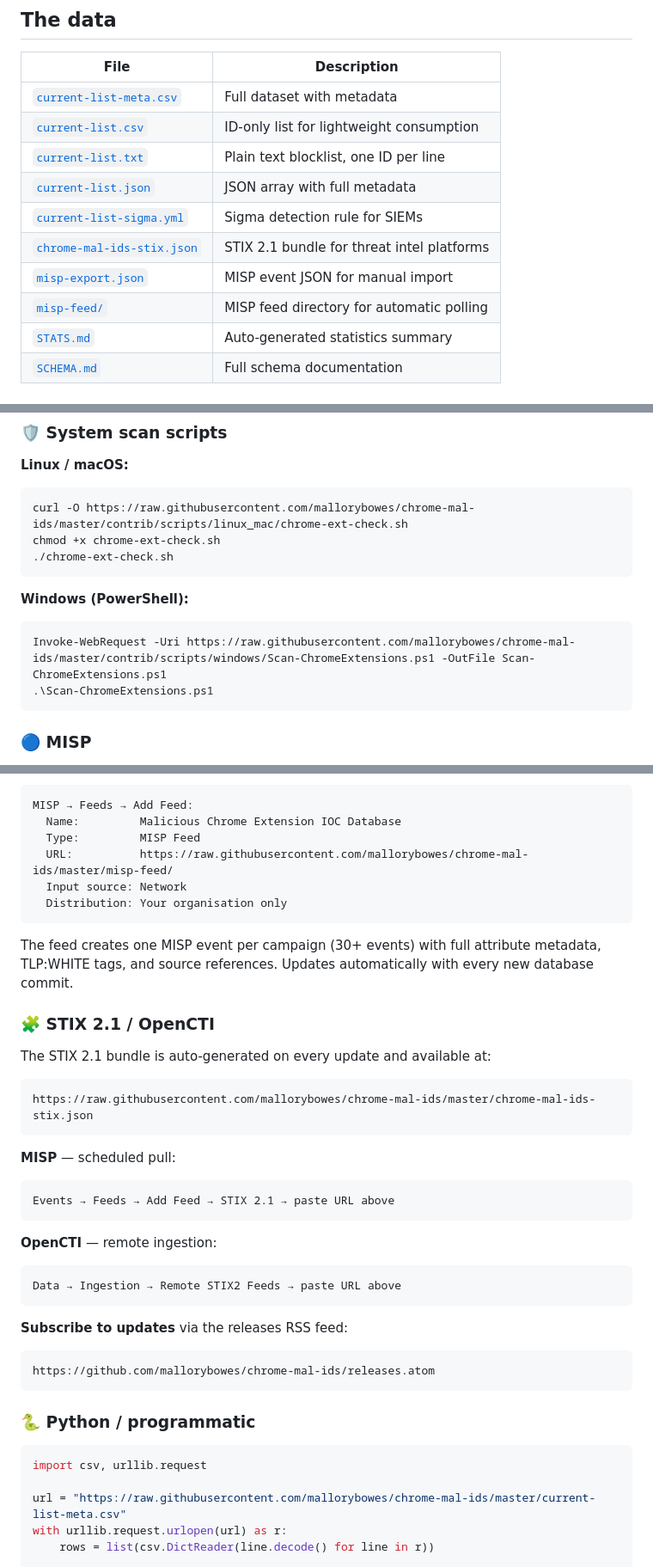
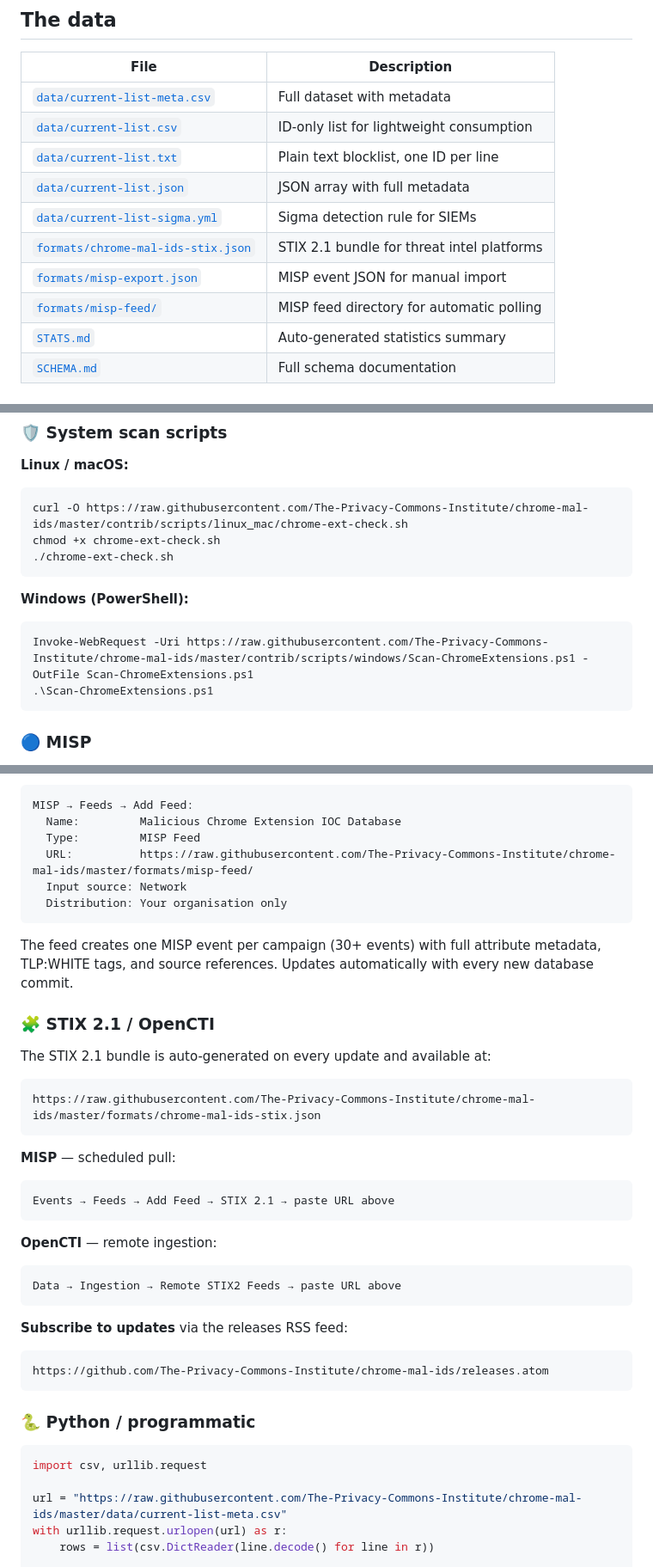
Before and after one commit to mallorybowes/chrome-mal-ids, a Markdown page: README.md, 3 parts joined by grey strips. Shown at 86% size. GitHub-like rendering.

````diff
--- a/README.md
+++ b/README.md
@@ -41,14 +41,14 @@ Distribution outputs (STIX, MISP, Sigma, blocklist) contain only TPCI-verified e
 
 | File | Description |
 |------|-------------|
-| [`current-list-meta.csv`](current-list-meta.csv) | Full dataset with metadata |
-| [`current-list.csv`](current-list.csv) | ID-only list for lightweight consumption |
-| [`current-list.txt`](current-list.txt) | Plain text blocklist, one ID per line |
-| [`current-list.json`](current-list.json) | JSON array with full metadata |
-| [`current-list-sigma.yml`](current-list-sigma.yml) | Sigma detection rule for SIEMs |
-| [`chrome-mal-ids-stix.json`](chrome-mal-ids-stix.json) | STIX 2.1 bundle for threat intel platforms |
-| [`misp-export.json`](misp-export.json) | MISP event JSON for manual import |
-| [`misp-feed/`](misp-feed/) | MISP feed directory for automatic polling |
+| [`data/current-list-meta.csv`](data/current-list-meta.csv) | Full dataset with metadata |
+| [`data/current-list.csv`](data/current-list.csv) | ID-only list for lightweight consumption |
+| [`data/current-list.txt`](data/current-list.txt) | Plain text blocklist, one ID per line |
+| [`data/current-list.json`](data/current-list.json) | JSON array with full metadata |
+| [`data/current-list-sigma.yml`](data/current-list-sigma.yml) | Sigma detection rule for SIEMs |
+| [`formats/chrome-mal-ids-stix.json`](formats/chrome-mal-ids-stix.json) | STIX 2.1 bundle for threat intel platforms |
+| [`formats/misp-export.json`](formats/misp-export.json) | MISP event JSON for manual import |
+| [`formats/misp-feed/`](formats/misp-feed/) | MISP feed directory for automatic polling |
 | [`STATS.md`](STATS.md) | Auto-generated statistics summary |
 | [`SCHEMA.md`](SCHEMA.md) | Full schema documentation |
 
@@ -185,14 +185,14 @@ grep "YOUR_EXTENSION_ID" current-list-meta.csv
 
 **Linux / macOS:**
 ```bash
-curl -O https://raw.githubusercontent.com/mallorybowes/chrome-mal-ids/master/contrib/scripts/linux_mac/chrome-ext-check.sh
+curl -O https://raw.githubusercontent.com/The-Privacy-Commons-Institute/chrome-mal-ids/master/contrib/scripts/linux_mac/chrome-ext-check.sh
 chmod +x chrome-ext-check.sh
 ./chrome-ext-check.sh
 ```
 
 **Windows (PowerShell):**
 ```powershell
-Invoke-WebRequest -Uri https://raw.githubusercontent.com/mallorybowes/chrome-mal-ids/master/contrib/scripts/windows/Scan-ChromeExtensions.ps1 -OutFile Scan-ChromeExtensions.ps1
+Invoke-WebRequest -Uri https://raw.githubusercontent.com/The-Privacy-Commons-Institute/chrome-mal-ids/master/contrib/scripts/windows/Scan-ChromeExtensions.ps1 -OutFile Scan-ChromeExtensions.ps1
 .\Scan-ChromeExtensions.ps1
 ```
 
@@ -210,7 +210,7 @@ MISP → Events → Import → MISP JSON → select misp-export.json
 MISP → Feeds → Add Feed:
   Name:         Malicious Chrome Extension IOC Database
   Type:         MISP Feed
-  URL:          https://raw.githubusercontent.com/mallorybowes/chrome-mal-ids/master/misp-feed/
+  URL:          https://raw.githubusercontent.com/The-Privacy-Commons-Institute/chrome-mal-ids/master/formats/misp-feed/
   Input source: Network
   Distribution: Your organisation only
 ```
@@ -221,7 +221,7 @@ The feed creates one MISP event per campaign (30+ events) with full attribute me
 
 The STIX 2.1 bundle is auto-generated on every update and available at:
 ```
-https://raw.githubusercontent.com/mallorybowes/chrome-mal-ids/master/chrome-mal-ids-stix.json
+https://raw.githubusercontent.com/The-Privacy-Commons-Institute/chrome-mal-ids/master/formats/chrome-mal-ids-stix.json
 ```
 
 **MISP** — scheduled pull:
@@ -236,7 +236,7 @@ Data → Ingestion → Remote STIX2 Feeds → paste URL above
 
 **Subscribe to updates** via the releases RSS feed:
 ```
-https://github.com/mallorybowes/chrome-mal-ids/releases.atom
+https://github.com/The-Privacy-Commons-Institute/chrome-mal-ids/releases.atom
 ```
 
 ### 🐍 Python / programmatic
@@ -244,7 +244,7 @@ https://github.com/mallorybowes/chrome-mal-ids/releases.atom
 ```python
 import csv, urllib.request
 
-url = "https://raw.githubusercontent.com/mallorybowes/chrome-mal-ids/master/current-list-meta.csv"
+url = "https://raw.githubusercontent.com/The-Privacy-Commons-Institute/chrome-mal-ids/master/data/current-list-meta.csv"
 with urllib.request.urlopen(url) as r:
     rows = list(csv.DictReader(line.decode() for line in r))
 
````
Also changed, not shown: other parts of README.md (+17 -17 lines), CHANGELOG.md (+3 -2 lines).
